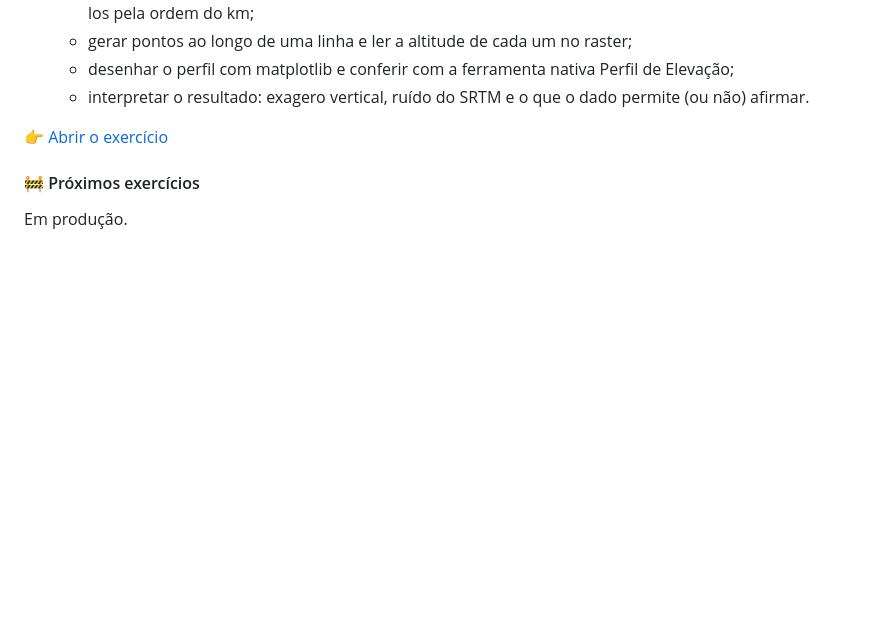
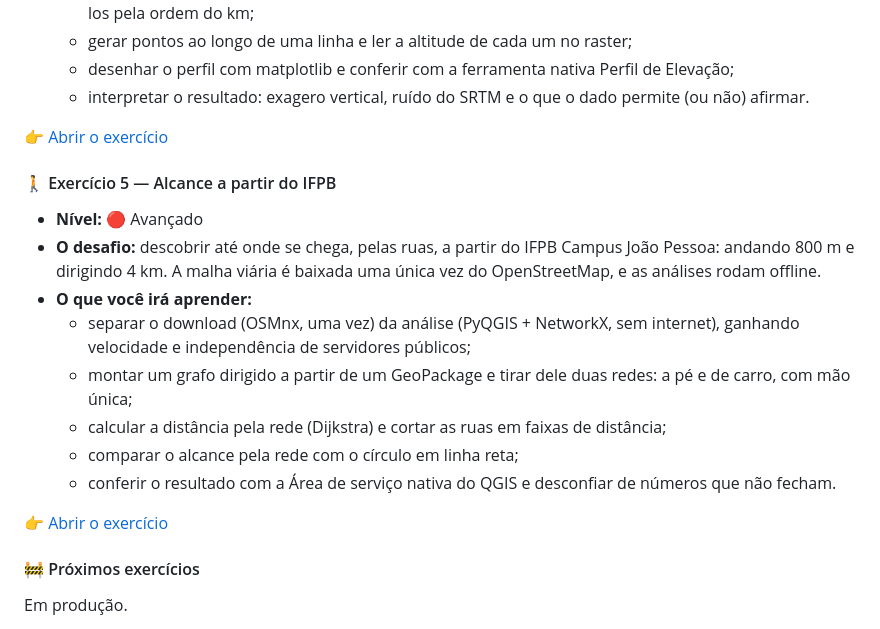
Before and after one commit to marcellobenigno/automatizando-qgis-python-ia, a Markdown page: modulos/introducao/README.md, the part around the change. GitHub-like rendering; blank space fills up the shorter version.

Commit message:
Inclui o alcance a partir do IFPB no índice
Co-Authored-By: Claude Opus 5.5 <noreply@anthropic.com>

```diff
--- a/modulos/introducao/README.md
+++ b/modulos/introducao/README.md
@@ -272,6 +272,19 @@ Nos exercícios seguintes, este fluxo será aplicado a cenários reais de análi
 
 👉 [Abrir o exercício](../perfil_pb200/README.md)
 
+#### 🚶 Exercício 5 — Alcance a partir do IFPB
+
+- **Nível:** 🔴 Avançado
+- **O desafio:** descobrir até onde se chega, pelas ruas, a partir do IFPB Campus João Pessoa: andando 800 m e dirigindo 4 km. A malha viária é baixada uma única vez do OpenStreetMap, e as análises rodam offline.
+- **O que você irá aprender:**
+  - separar o download (OSMnx, uma vez) da análise (PyQGIS + NetworkX, sem internet), ganhando velocidade e independência de servidores públicos;
+  - montar um grafo dirigido a partir de um GeoPackage e tirar dele duas redes: a pé e de carro, com mão única;
+  - calcular a distância pela rede (Dijkstra) e cortar as ruas em faixas de distância;
+  - comparar o alcance pela rede com o círculo em linha reta;
+  - conferir o resultado com a Área de serviço nativa do QGIS e desconfiar de números que não fecham.
+
+👉 [Abrir o exercício](../alcance_ifpb/README.md)
+
 #### 🚧 Próximos exercícios
 
 Em produção.
```
Also changed, not shown: README.md (+2 -0 lines).
